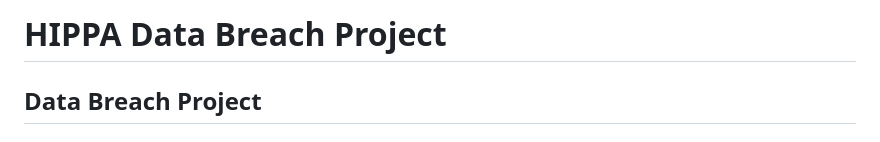
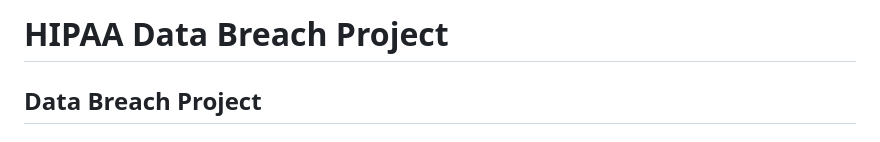
Before and after one commit to MrHenriA/HippaBreach, a Markdown page: README.md, the part around the change. Drawn GitHub-style.

Commit message:
Update README.md
Spelling

```diff
--- a/README.md
+++ b/README.md
@@ -1,4 +1,4 @@
-# HIPPA Data Breach Project
+# HIPAA Data Breach Project
 
 
  ## Data Breach Project
```
